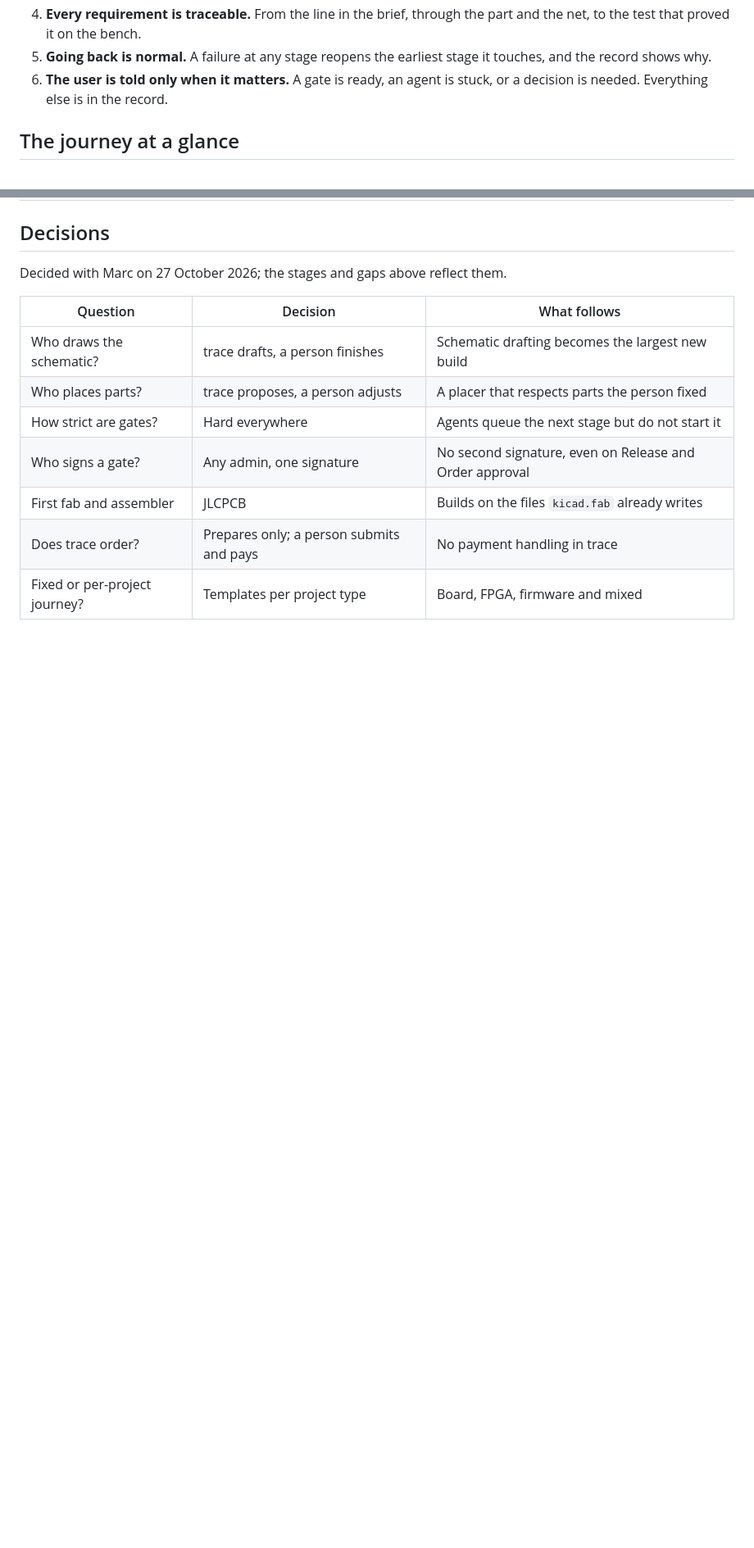
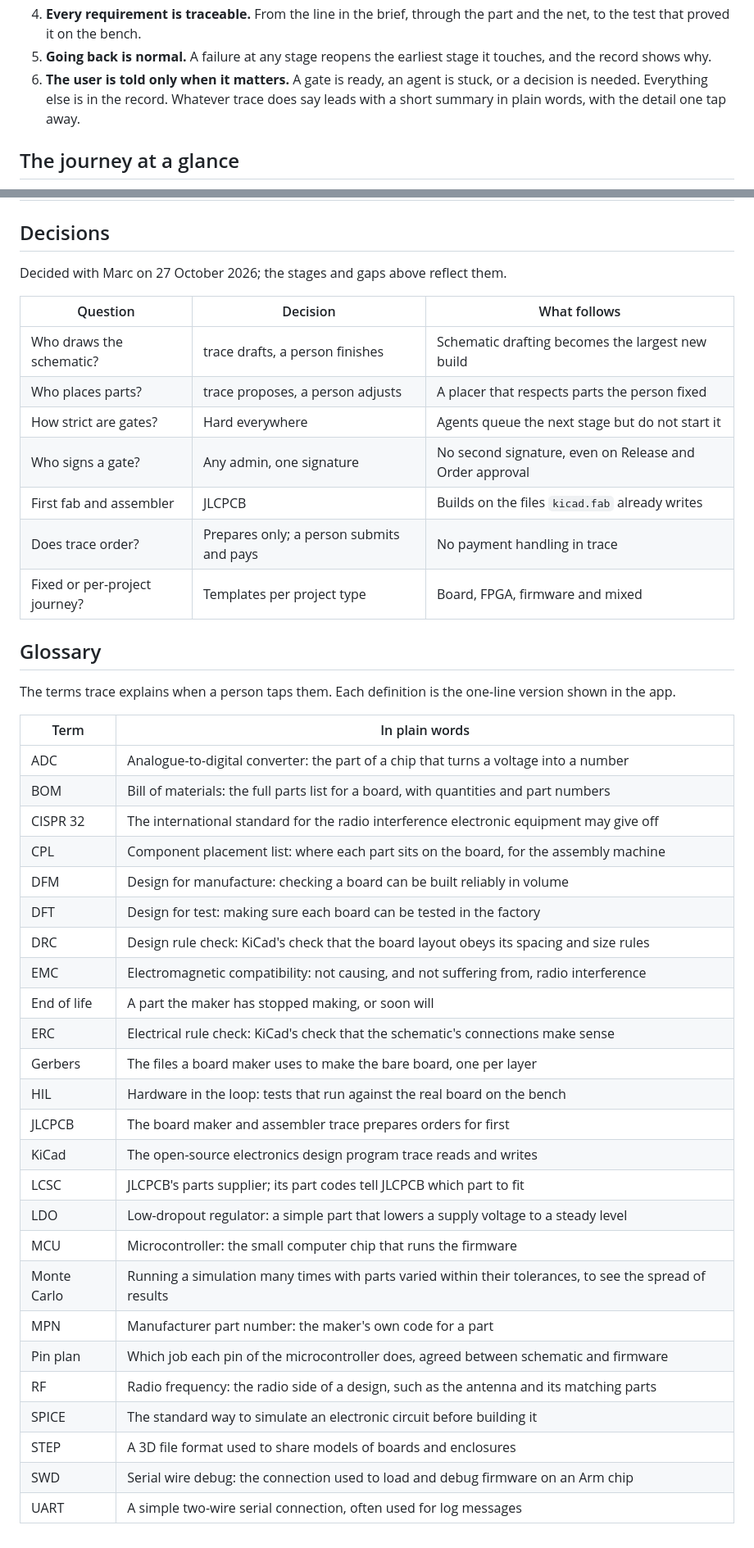
Before and after one commit to mteichtahl/trace, a Markdown page: docs/user-journey.md, 2 parts joined by grey strips. Shown at 82% size. Rendered like a GitHub page; blank space fills up the shorter version.

Commit message:
docs: summary first and plain language in every interaction
Every interaction leads with a short summary and keeps the detail one
tap away; wording is plain and fitted to the reader, acronyms are
explained, and a glossary backs the tap-to-define.

Co-Authored-By: Claude Opus 5.5 <noreply@anthropic.com>
Claude-Session: https://claude.ai/code/session_01QF2H6bmL7GSbmV9hvK6bHG

```diff
--- a/docs/user-journey.md
+++ b/docs/user-journey.md
@@ -21,7 +21,7 @@ Principles the journey follows:
 3. **People decide, agents prepare.** Agents propose and measure; a person approves requirements, architecture, the layout, the release and the order. Every task a person does runs through a guided skill that enforces a minimum quality bar, and every decision a person is asked to make comes with trace's recommendation and the reasons for it.
 4. **Every requirement is traceable.** From the line in the brief, through the part and the net, to the test that proved it on the bench.
 5. **Going back is normal.** A failure at any stage reopens the earliest stage it touches, and the record shows why.
-6. **The user is told only when it matters.** A gate is ready, an agent is stuck, or a decision is needed. Everything else is in the record.
+6. **The user is told only when it matters.** A gate is ready, an agent is stuck, or a decision is needed. Everything else is in the record. Whatever trace does say leads with a short summary in plain words, with the detail one tap away.
 
 ## The journey at a glance
 
@@ -804,3 +817,35 @@ Decided with Marc on 27 October 2026; the stages and gaps above reflect them.
 | First fab and assembler | JLCPCB | Builds on the files `kicad.fab` already writes |
 | Does trace order? | Prepares only; a person submits and pays | No payment handling in trace |
 | Fixed or per-project journey? | Templates per project type | Board, FPGA, firmware and mixed |
+
+## Glossary
+
+The terms trace explains when a person taps them. Each definition is the one-line version shown in the app.
+
+| Term | In plain words |
+| --- | --- |
+| ADC | Analogue-to-digital converter: the part of a chip that turns a voltage into a number |
+| BOM | Bill of materials: the full parts list for a board, with quantities and part numbers |
+| CISPR 32 | The international standard for the radio interference electronic equipment may give off |
+| CPL | Component placement list: where each part sits on the board, for the assembly machine |
+| DFM | Design for manufacture: checking a board can be built reliably in volume |
+| DFT | Design for test: making sure each board can be tested in the factory |
+| DRC | Design rule check: KiCad's check that the board layout obeys its spacing and size rules |
+| EMC | Electromagnetic compatibility: not causing, and not suffering from, radio interference |
+| End of life | A part the maker has stopped making, or soon will |
+| ERC | Electrical rule check: KiCad's check that the schematic's connections make sense |
+| Gerbers | The files a board maker uses to make the bare board, one per layer |
+| HIL | Hardware in the loop: tests that run against the real board on the bench |
+| JLCPCB | The board maker and assembler trace prepares orders for first |
+| KiCad | The open-source electronics design program trace reads and writes |
+| LCSC | JLCPCB's parts supplier; its part codes tell JLCPCB which part to fit |
+| LDO | Low-dropout regulator: a simple part that lowers a supply voltage to a steady level |
+| MCU | Microcontroller: the small computer chip that runs the firmware |
+| Monte Carlo | Running a simulation many times with parts varied within their tolerances, to see the spread of results |
+| MPN | Manufacturer part number: the maker's own code for a part |
+| Pin plan | Which job each pin of the microcontroller does, agreed between schematic and firmware |
+| RF | Radio frequency: the radio side of a design, such as the antenna and its matching parts |
+| SPICE | The standard way to simulate an electronic circuit before building it |
+| STEP | A 3D file format used to share models of boards and enclosures |
+| SWD | Serial wire debug: the connection used to load and debug firmware on an Arm chip |
+| UART | A simple two-wire serial connection, often used for log messages |
```
Also changed, not shown: other parts of docs/user-journey.md (+13 -0 lines).
